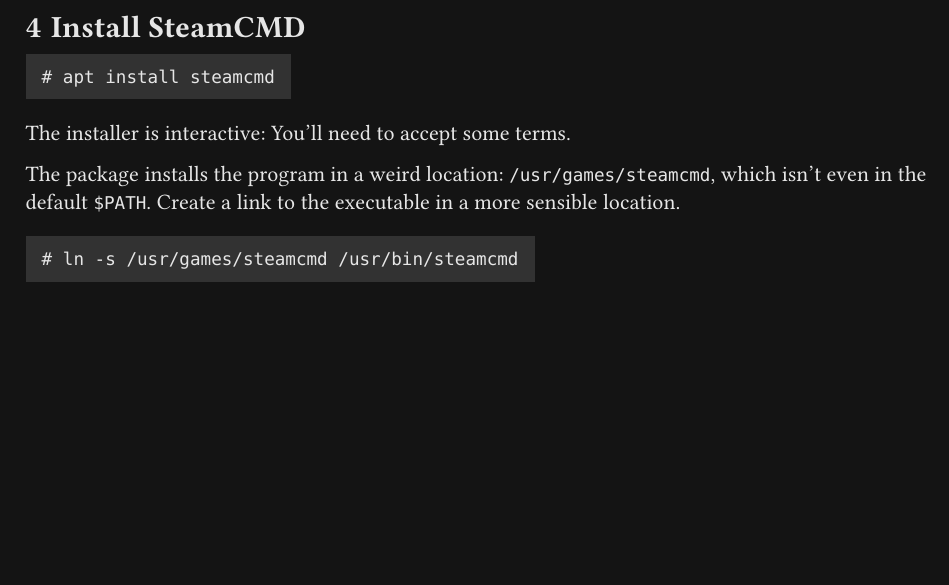
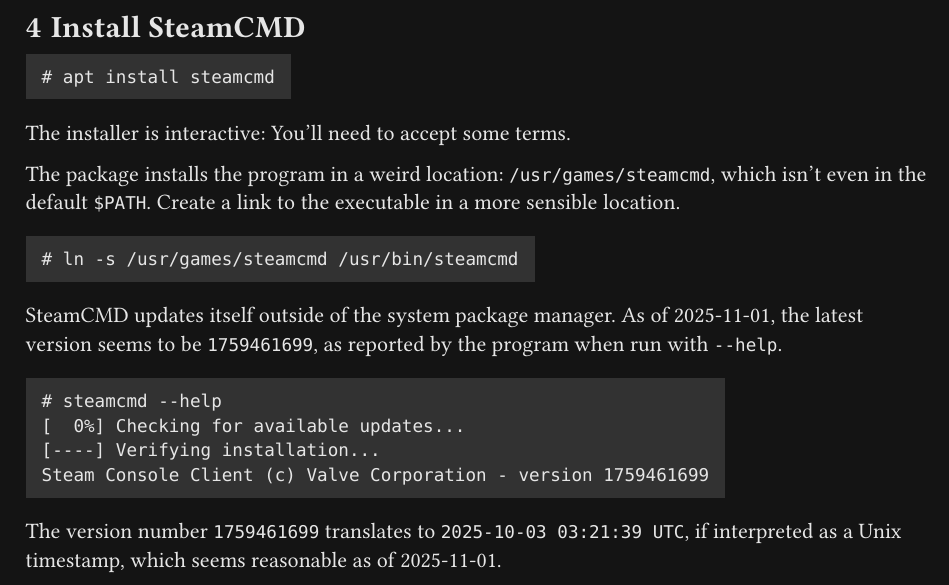
Before and after one commit to jalho/rustctl, a Typst document (docs/installing-steamcmd-on-debian.typ): part of page 2 of 2, cut so that both start at the same text, the shorter picture padded with empty space. Compiled offline with Typst 0.15.

Commit message:
Document installing SteamCMD

````diff
--- a/docs/installing-steamcmd-on-debian.typ
+++ b/docs/installing-steamcmd-on-debian.typ
@@ -97,3 +97,19 @@
   # ln -s /usr/games/steamcmd /usr/bin/steamcmd
   ```
 ]
+
+SteamCMD updates itself outside of the system package manager. As of 2025-11-01,
+the latest version seems to be `1759461699`, as reported by the program when run
+with `--help`.
+
+#block(fill: global_block_fill, inset: global_block_inset)[
+  ```
+  # steamcmd --help
+  [  0%] Checking for available updates...
+  [----] Verifying installation...
+  Steam Console Client (c) Valve Corporation - version 1759461699
+  ```
+]
+
+The version number `1759461699` translates to `2025-10-03 03:21:39 UTC`, if
+interpreted as a Unix timestamp, which seems reasonable as of 2025-11-01.
````
